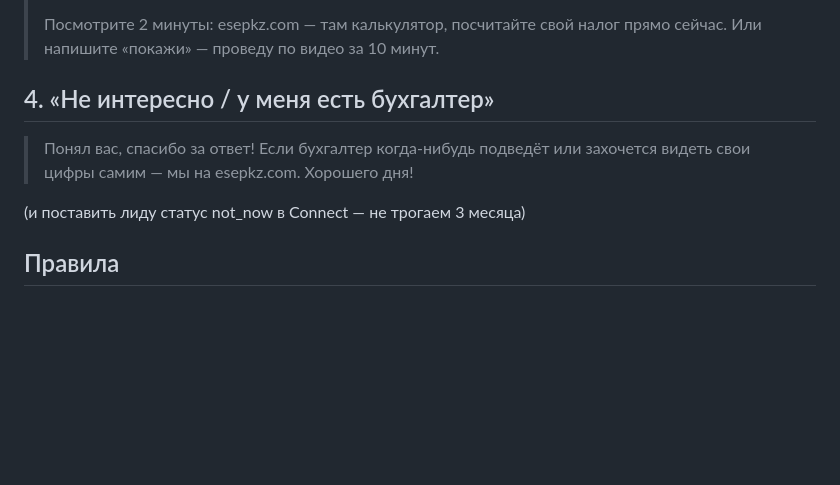
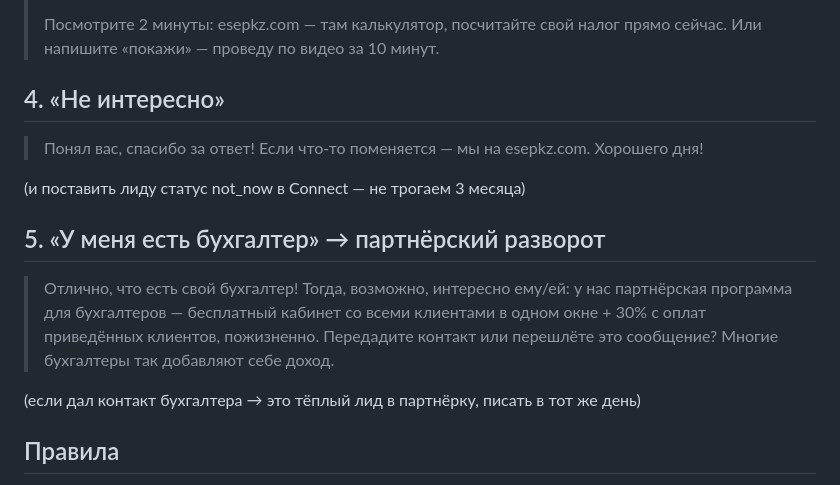
Before and after one commit to alibekovakarakat5-png/esep, a Markdown page: outreach/2026-07-03/otvety-shablony.md, the part around the change. Rendered like a GitHub page; blank space fills up the shorter version.

Commit message:
docs(outreach): шаблон №5 — разворот «у меня есть бухгалтер» в партнёрку 30%

```diff
--- a/outreach/2026-07-03/otvety-shablony.md
+++ b/outreach/2026-07-03/otvety-shablony.md
@@ -32,12 +32,20 @@
 > Посмотрите 2 минуты: esepkz.com — там калькулятор, посчитайте свой налог
 > прямо сейчас. Или напишите «покажи» — проведу по видео за 10 минут.
 
-## 4. «Не интересно / у меня есть бухгалтер»
+## 4. «Не интересно»
 
-> Понял вас, спасибо за ответ! Если бухгалтер когда-нибудь подведёт или захочется
-> видеть свои цифры самим — мы на esepkz.com. Хорошего дня!
+> Понял вас, спасибо за ответ! Если что-то поменяется — мы на esepkz.com. Хорошего дня!
 
 (и поставить лиду статус not_now в Connect — не трогаем 3 месяца)
+
+## 5. «У меня есть бухгалтер» → партнёрский разворот
+
+> Отлично, что есть свой бухгалтер! Тогда, возможно, интересно ему/ей: у нас
+> партнёрская программа для бухгалтеров — бесплатный кабинет со всеми клиентами
+> в одном окне + 30% с оплат приведённых клиентов, пожизненно. Передадите контакт
+> или перешлёте это сообщение? Многие бухгалтеры так добавляют себе доход.
+
+(если дал контакт бухгалтера → это тёплый лид в партнёрку, писать в тот же день)
 
 ## Правила
 
```
